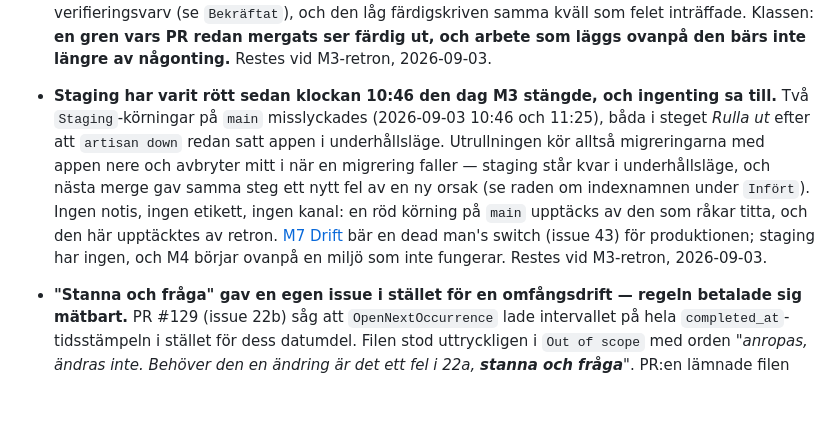
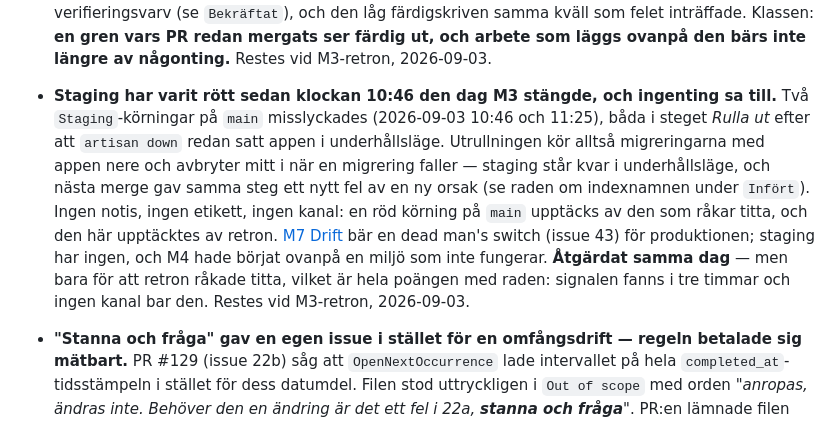
Before and after one commit to Manjo-Consulting-AB/mimers, a Markdown page: docs/Process/Lärdomar.md, the part around one of its changes. Drawn GitHub-style; blank space fills up the shorter version.

Commit message:
Staging är återställd, och mergeordningen skrivs ut
Den föräldralösa occurrence_dependency hade 0 rader, 0 rader i migrations
och ingen som refererade den; de två främmande nycklarna hann skapas men
båda indexen som fällde ALTER TABLE saknades. DROP TABLE plus artisan up,
och staging.mimers.app svarar 200 igen.

Två rader i Lärdomar påstod att den fortfarande låg nere. Samtidigt skrivs
mergeordningen ut: varje push till main triggar Staging, som kör migrate,
så fixen måste mergas före den här PR:en - annars återskapas tabellen och
sajten går ner på nytt.

Co-Authored-By: Claude Opus 5 <noreply@anthropic.com>
Claude-Session: https://claude.ai/code/session_01WeG5br3njqo79HVVmmngCE

```diff
--- a/docs/Process/Lärdomar.md
+++ b/docs/Process/Lärdomar.md
@@ -47,7 +47,7 @@ Samma hygien som i Tankar: så fort en punkt bekräftas flyttar den till `Bekrä
 
 - **M3:s egen processfix ligger okommittad ovanpå en redan mergad gren, och milstolpen stängde utan den.** `feature/issue-121` står kvar utcheckad lokalt med commiten `cccd41f` ("Åtgärdsloopen: Sonnet får ett sista varv, och diffen läses inte förrän PR:en synkat", 318 ändrade rader i `.github/scripts/process_next_issue.py`) plus en okommittad ändring i `docs/Tankar.md` som hör till samma beslut. PR #128 squash-mergades med sina tre första commitar; den fjärde blev kvar på grenen utan öppen PR. Fixen är precis den som skulle ha förhindrat PR #132:s felaktiga verifieringsvarv (se `Bekräftat`), och den låg färdigskriven samma kväll som felet inträffade. Klassen: **en gren vars PR redan mergats ser färdig ut, och arbete som läggs ovanpå den bärs inte längre av någonting.** Restes vid M3-retron, 2026-09-03.
 
-- **Staging har varit rött sedan klockan 10:46 den dag M3 stängde, och ingenting sa till.** Två `Staging`-körningar på `main` misslyckades (2026-09-03 10:46 och 11:25), båda i steget *Rulla ut* efter att `artisan down` redan satt appen i underhållsläge. Utrullningen kör alltså migreringarna med appen nere och avbryter mitt i när en migrering faller — staging står kvar i underhållsläge, och nästa merge gav samma steg ett nytt fel av en ny orsak (se raden om indexnamnen under `Infört`). Ingen notis, ingen etikett, ingen kanal: en röd körning på `main` upptäcks av den som råkar titta, och den här upptäcktes av retron. [M7 Drift](../Backlog/M7%20Drift.md) bär en dead man's switch (issue 43) för produktionen; staging har ingen, och M4 börjar ovanpå en miljö som inte fungerar. Restes vid M3-retron, 2026-09-03.
+- **Staging har varit rött sedan klockan 10:46 den dag M3 stängde, och ingenting sa till.** Två `Staging`-körningar på `main` misslyckades (2026-09-03 10:46 och 11:25), båda i steget *Rulla ut* efter att `artisan down` redan satt appen i underhållsläge. Utrullningen kör alltså migreringarna med appen nere och avbryter mitt i när en migrering faller — staging står kvar i underhållsläge, och nästa merge gav samma steg ett nytt fel av en ny orsak (se raden om indexnamnen under `Infört`). Ingen notis, ingen etikett, ingen kanal: en röd körning på `main` upptäcks av den som råkar titta, och den här upptäcktes av retron. [M7 Drift](../Backlog/M7%20Drift.md) bär en dead man's switch (issue 43) för produktionen; staging har ingen, och M4 hade börjat ovanpå en miljö som inte fungerar. **Åtgärdat samma dag** — men bara för att retron råkade titta, vilket är hela poängen med raden: signalen fanns i tre timmar och ingen kanal bar den. Restes vid M3-retron, 2026-09-03.
 
 - **"Stanna och fråga" gav en egen issue i stället för en omfångsdrift — regeln betalade sig mätbart.** PR #129 (issue 22b) såg att `OpenNextOccurrence` lade intervallet på hela `completed_at`-tidsstämpeln i stället för dess datumdel. Filen stod uttryckligen i `Out of scope` med orden *"anropas, ändras inte. Behöver den en ändring är det ett fel i 22a, **stanna och fråga**"*. PR:en lämnade filen orörd, skrev fyndet i `Frågor och antaganden`, och issue #130 var upplagd, byggd och mergad (PR #131) inom 25 minuter — med ett test som kördes mot orörd kod först och redovisade att det föll. Detta är M2:s spegelbild: där beordrade granskaren fyra ändringar utanför rutan och ingen instans vägde de två mot varandra. Skillnaden är att fyndet här kom från **implementeraren**, som har läst rutan, inte från granskaren, som bara får diffen — den obalansen står kvar oförändrad och kommer tillbaka så snart det är granskaren som ser något. Restes vid M3-retron, 2026-09-03.
 
```
Also changed, not shown: other parts of docs/Process/Lärdomar.md (+1 -1 lines).
